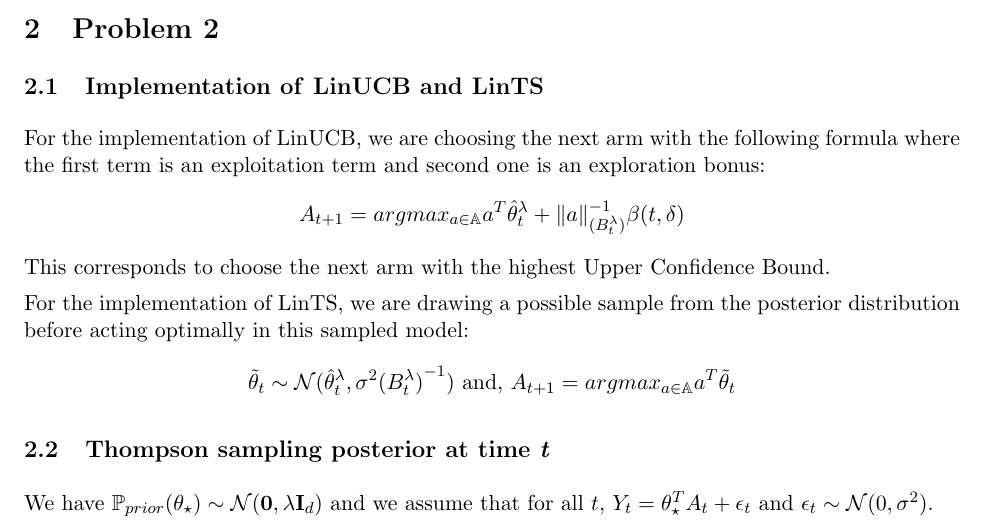
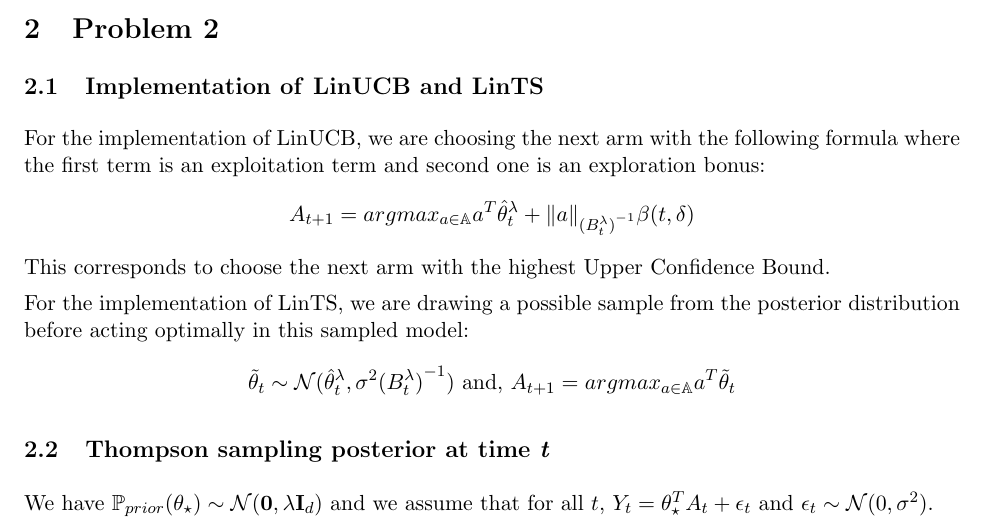
Before and after one commit to Meltout/Bandits-HW, a LaTeX thesis (main.tex): part of page 3 of 6, cut so that both start at the same text. Compiled offline with pdfLaTeX.

Commit message:
fixed typo

```diff
--- a/main.tex
+++ b/main.tex
@@ -109,7 +109,7 @@ arm-dimension $d$ increases.
 \subsection{Implementation of \textbf{LinUCB} and \textbf{LinTS}}
 For the implementation of LinUCB, we are choosing the next arm with the following formula where the first term is an exploitation term and
 second one is an exploration bonus:
-\[ A_{t+1} = argmax_{a \in \mathbb{A}} a^T \hat \theta_t^{\lambda} + {\lVert a \rVert}_{(B_t^{\lambda})}^{-1} \beta(t,\delta) \]
+\[ A_{t+1} = argmax_{a \in \mathbb{A}} a^T \hat \theta_t^{\lambda} + {\lVert a \rVert}_{{(B_t^{\lambda})}^{-1}} \beta(t,\delta) \]
 This corresponds to choose the next arm with the highest Upper Confidence Bound.
 
 For the implementation of LinTS, we are drawing a possible sample from the posterior distribution before acting optimally in this sampled model:
```
